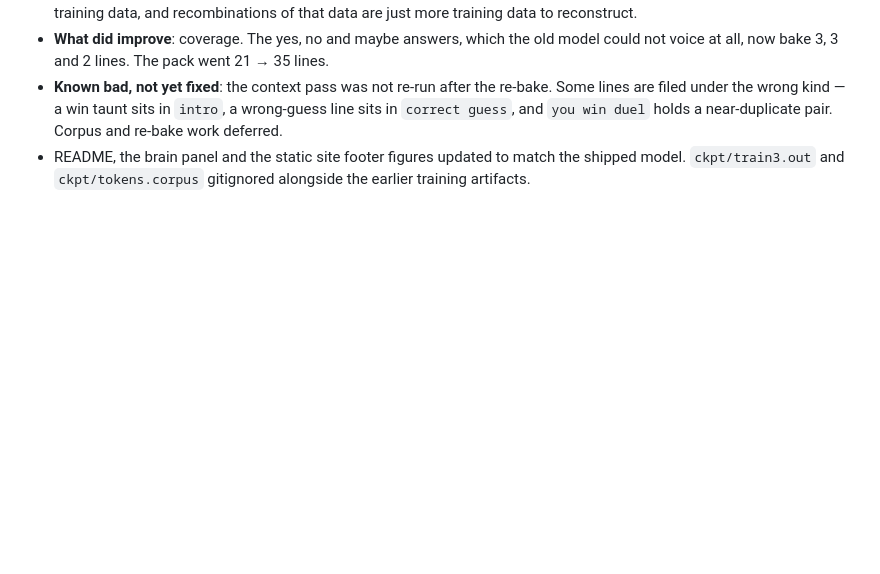
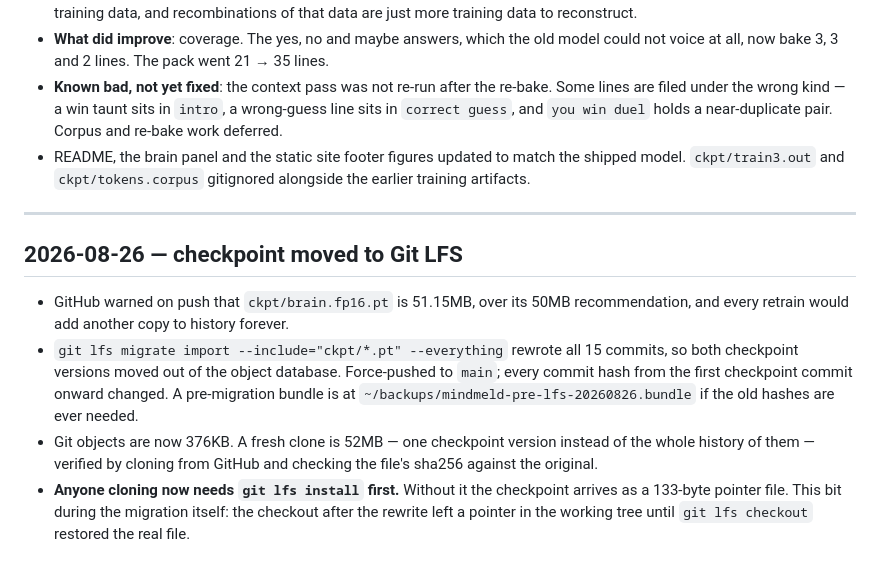
Before and after one commit to dafarusd/mindmeld, a Markdown page: DEVLOG.md, the part around the change. GitHub-like rendering; blank space fills up the shorter version.

```diff
--- a/DEVLOG.md
+++ b/DEVLOG.md
@@ -276,3 +276,23 @@ Built it:
 - README, the brain panel and the static site footer figures updated to match
   the shipped model. `ckpt/train3.out` and `ckpt/tokens.corpus` gitignored
   alongside the earlier training artifacts.
+
+---
+
+## 2026-08-26 — checkpoint moved to Git LFS
+
+- GitHub warned on push that `ckpt/brain.fp16.pt` is 51.15MB, over its 50MB
+  recommendation, and every retrain would add another copy to history forever.
+- `git lfs migrate import --include="ckpt/*.pt" --everything` rewrote all 15
+  commits, so both checkpoint versions moved out of the object database.
+  Force-pushed to `main`; every commit hash from the first checkpoint commit
+  onward changed. A pre-migration bundle is at
+  `~/backups/mindmeld-pre-lfs-20260826.bundle` if the old hashes are ever
+  needed.
+- Git objects are now 376KB. A fresh clone is 52MB — one checkpoint version
+  instead of the whole history of them — verified by cloning from GitHub and
+  checking the file's sha256 against the original.
+- **Anyone cloning now needs `git lfs install` first.** Without it the
+  checkpoint arrives as a 133-byte pointer file. This bit during the migration
+  itself: the checkout after the rewrite left a pointer in the working tree
+  until `git lfs checkout` restored the real file.
```
Also changed, not shown: README.md (+8 -4 lines).
